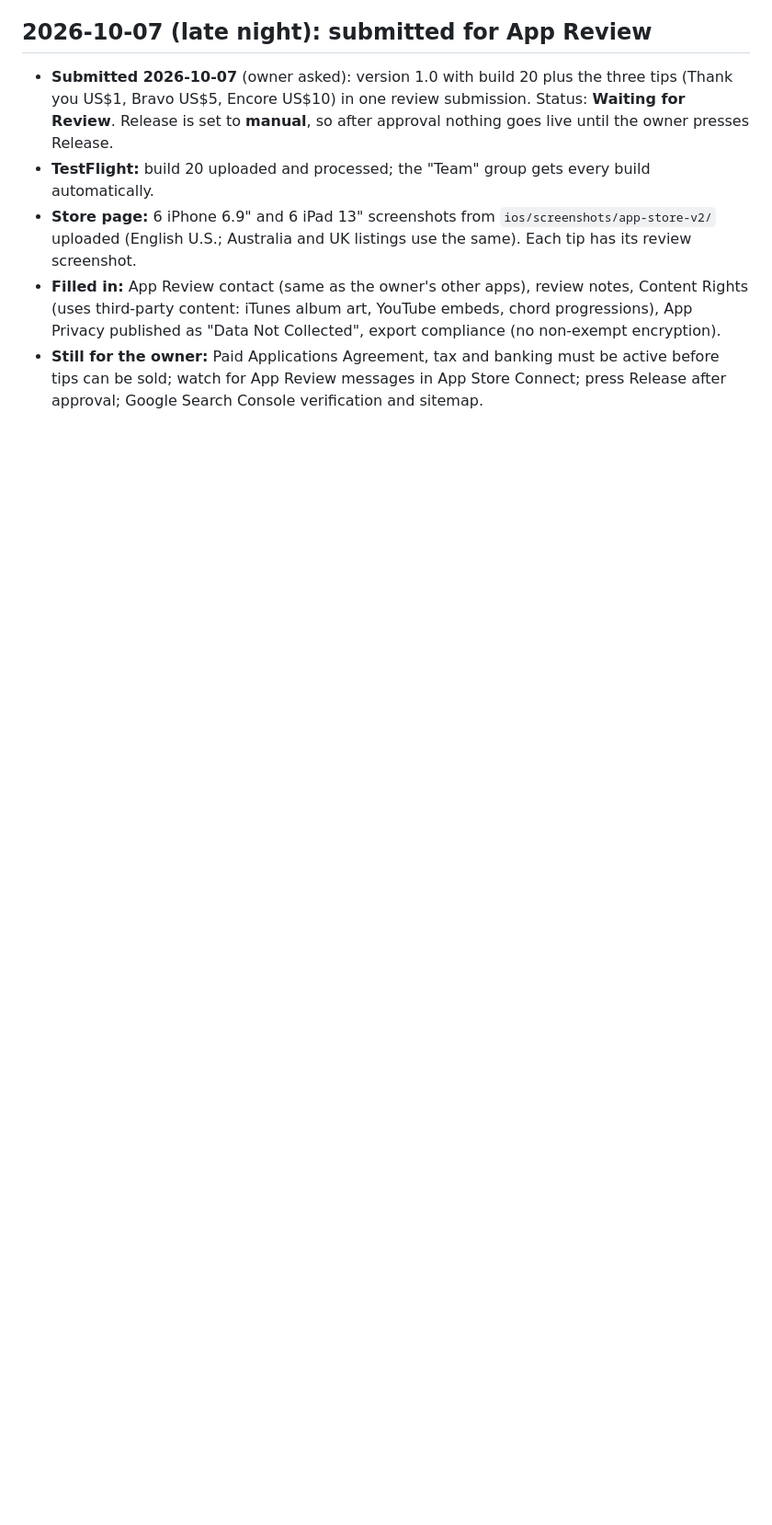
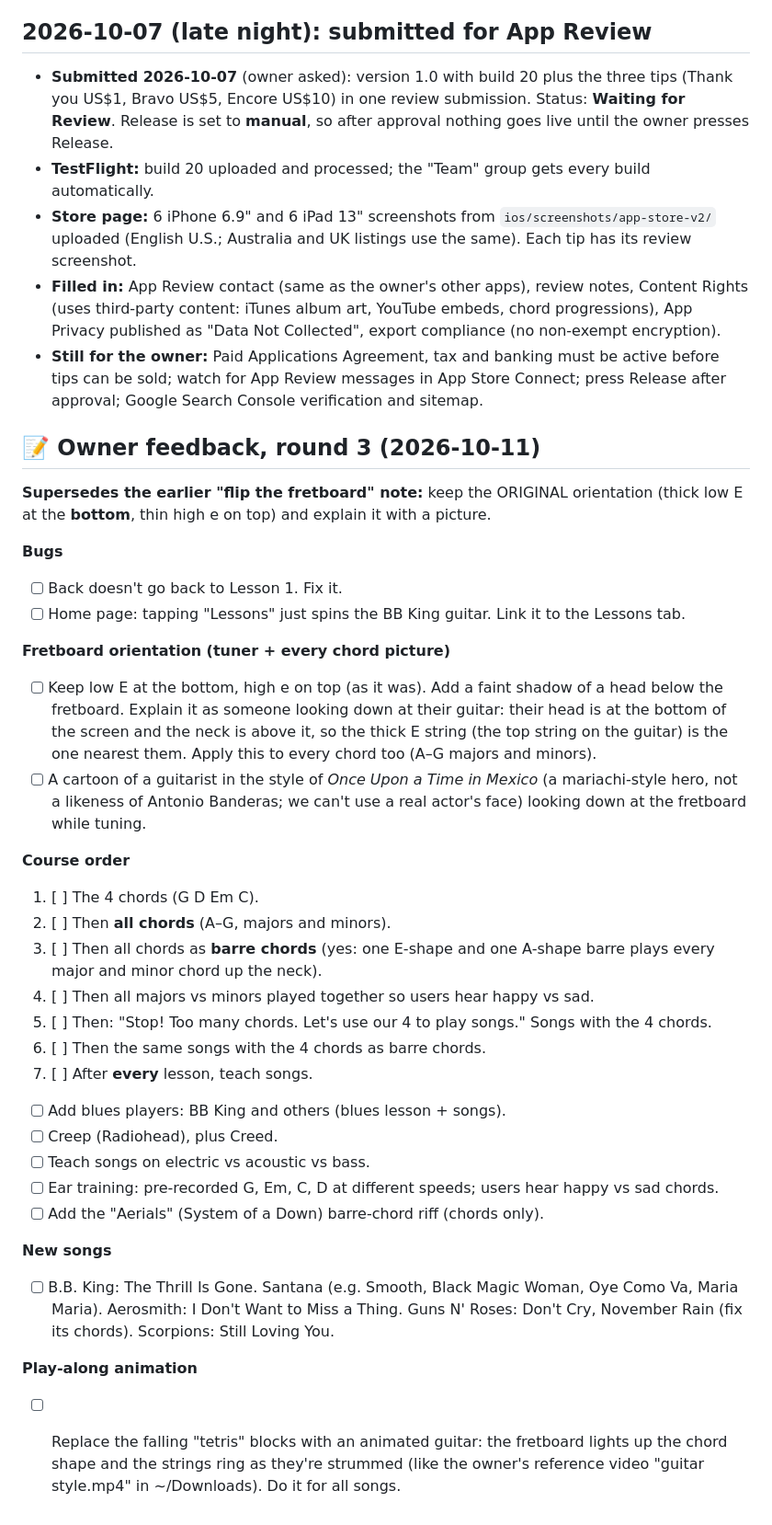
Before and after one commit to Astryks/jaxxguitar, a Markdown page: STATUS.md, the part around the change. Shown at 92% size. Rendered like a GitHub page; blank space fills up the shorter version.

Commit message:
STATUS: owner feedback round 3
Co-Authored-By: Claude Opus 5.5 <noreply@anthropic.com>

```diff
--- a/STATUS.md
+++ b/STATUS.md
@@ -351,3 +351,34 @@ Done 2026-10-07. Principle: every new set of chords is followed straight away by
 - **Store page:** 6 iPhone 6.9" and 6 iPad 13" screenshots from `ios/screenshots/app-store-v2/` uploaded (English U.S.; Australia and UK listings use the same). Each tip has its review screenshot.
 - **Filled in:** App Review contact (same as the owner's other apps), review notes, Content Rights (uses third-party content: iTunes album art, YouTube embeds, chord progressions), App Privacy published as "Data Not Collected", export compliance (no non-exempt encryption).
 - **Still for the owner:** Paid Applications Agreement, tax and banking must be active before tips can be sold; watch for App Review messages in App Store Connect; press Release after approval; Google Search Console verification and sitemap.
+
+## 📝 Owner feedback, round 3 (2026-10-11)
+**Supersedes the earlier "flip the fretboard" note:** keep the ORIGINAL orientation (thick low E at the **bottom**, thin high e on top) and explain it with a picture.
+
+**Bugs**
+- [ ] Back doesn't go back to Lesson 1. Fix it.
+- [ ] Home page: tapping "Lessons" just spins the BB King guitar. Link it to the Lessons tab.
+
+**Fretboard orientation (tuner + every chord picture)**
+- [ ] Keep low E at the bottom, high e on top (as it was). Add a faint shadow of a head below the fretboard. Explain it as someone looking down at their guitar: their head is at the bottom of the screen and the neck is above it, so the thick E string (the top string on the guitar) is the one nearest them. Apply this to every chord too (A–G majors and minors).
+- [ ] A cartoon of a guitarist in the style of *Once Upon a Time in Mexico* (a mariachi-style hero, not a likeness of Antonio Banderas; we can't use a real actor's face) looking down at the fretboard while tuning.
+
+**Course order**
+1. [ ] The 4 chords (G D Em C).
+2. [ ] Then **all chords** (A–G, majors and minors).
+3. [ ] Then all chords as **barre chords** (yes: one E-shape and one A-shape barre plays every major and minor chord up the neck).
+4. [ ] Then all majors vs minors played together so users hear happy vs sad.
+5. [ ] Then: "Stop! Too many chords. Let's use our 4 to play songs." Songs with the 4 chords.
+6. [ ] Then the same songs with the 4 chords as barre chords.
+7. [ ] After **every** lesson, teach songs.
+- [ ] Add blues players: BB King and others (blues lesson + songs).
+- [ ] Creep (Radiohead), plus Creed.
+- [ ] Teach songs on electric vs acoustic vs bass.
+- [ ] Ear training: pre-recorded G, Em, C, D at different speeds; users hear happy vs sad chords.
+- [ ] Add the "Aerials" (System of a Down) barre-chord riff (chords only).
+
+**New songs**
+- [ ] B.B. King: The Thrill Is Gone. Santana (e.g. Smooth, Black Magic Woman, Oye Como Va, Maria Maria). Aerosmith: I Don't Want to Miss a Thing. Guns N' Roses: Don't Cry, November Rain (fix its chords). Scorpions: Still Loving You.
+
+**Play-along animation**
+- [ ] Replace the falling "tetris" blocks with an animated guitar: the fretboard lights up the chord shape and the strings ring as they're strummed (like the owner's reference video "guitar style.mp4" in ~/Downloads). Do it for all songs.
```
